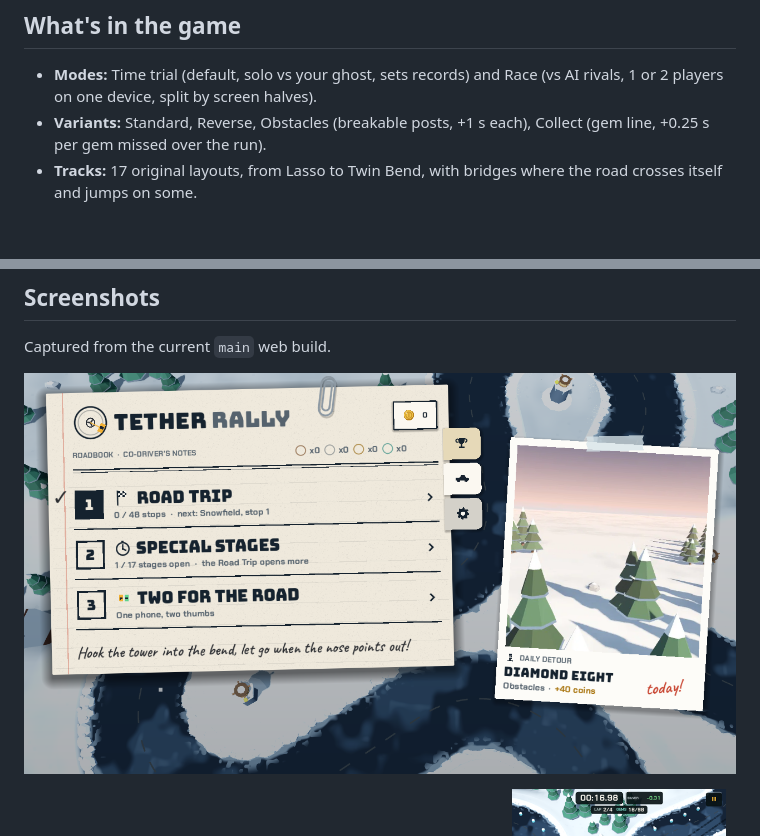
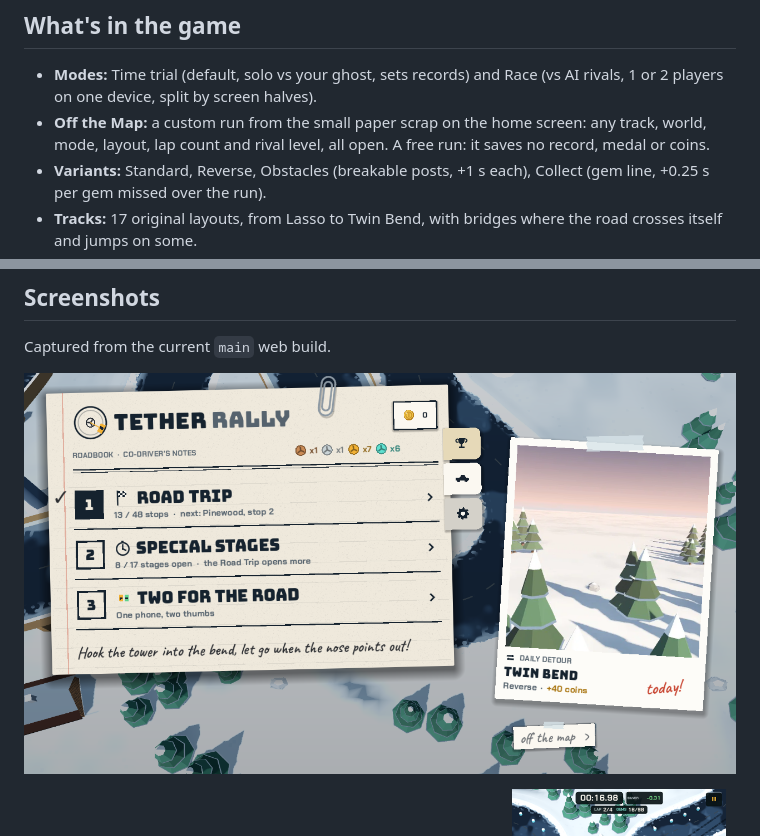
Before and after one commit to guillaumefont/games, a Markdown page: tether-rally/README.md, 2 parts joined by grey strips. Rendered like a GitHub page; pictures changed too: tether-rally/docs/menu.png; blank space fills up the shorter version.

```diff
--- a/tether-rally/README.md
+++ b/tether-rally/README.md
@@ -19,6 +19,7 @@ ported 1:1, and the tracks build to the same geometry (checked against the proto
 ## What's in the game
 
 - **Modes:** Time trial (default, solo vs your ghost, sets records) and Race (vs AI rivals, 1 or 2 players on one device, split by screen halves).
+- **Off the Map:** a custom run from the small paper scrap on the home screen: any track, world, mode, layout, lap count and rival level, all open. A free run: it saves no record, medal or coins.
 - **Variants:** Standard, Reverse, Obstacles (breakable posts, +1 s each), Collect (gem line, +0.25 s per gem missed over the run).
 - **Tracks:** 17 original layouts, from Lasso to Twin Bend, with bridges where the road crosses itself and jumps on some.
 - **Music:** an original soundtrack (menu theme plus two race tracks, alternating by track), composed and synthesised in code by `tools/music/compose.py`. Music and sound effects have separate volume sliders (Settings on the home screen, and the Settings page of the pause menu), saved in `user://settings.cfg`.
```
Also changed, not shown: tether-rally/AGENTS.md (+9 -0 lines), 5 other files.
